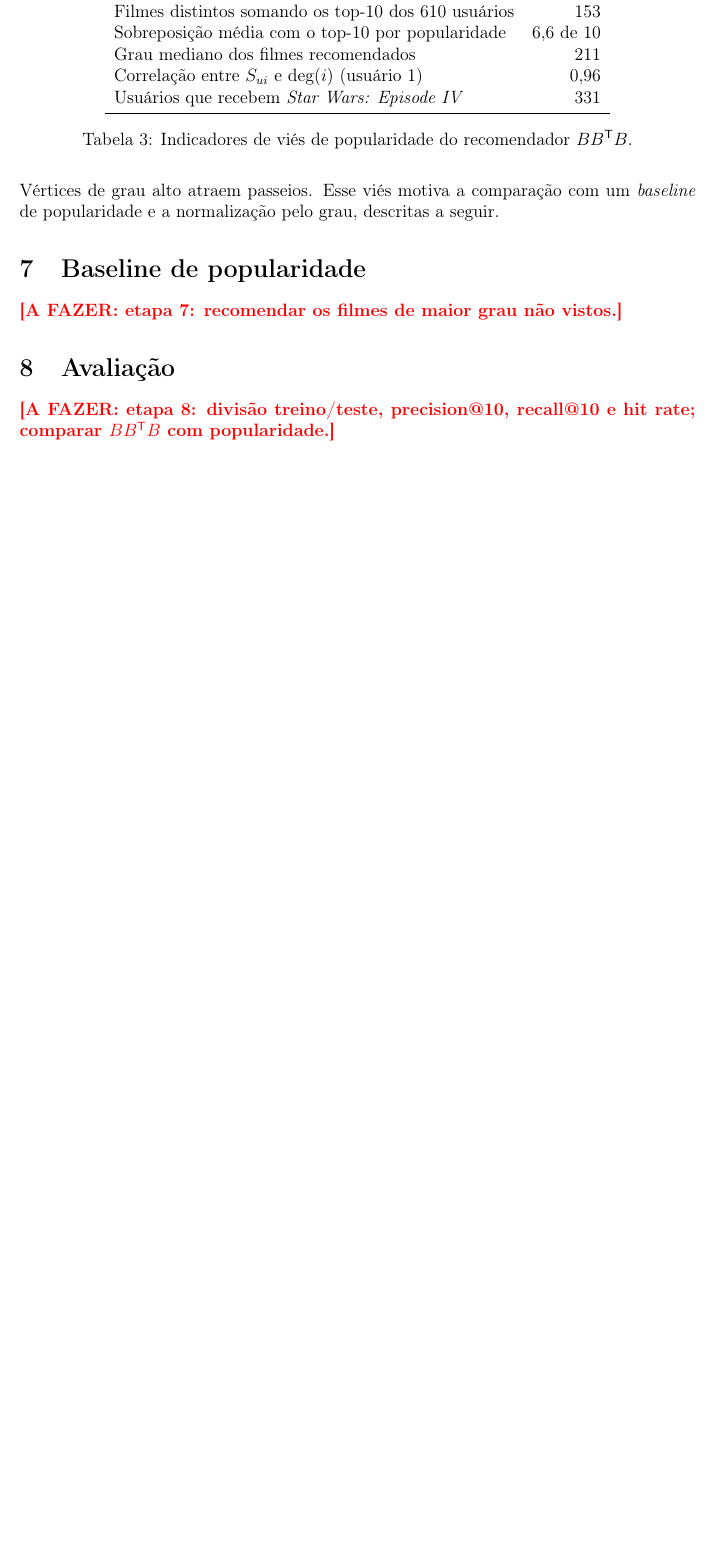
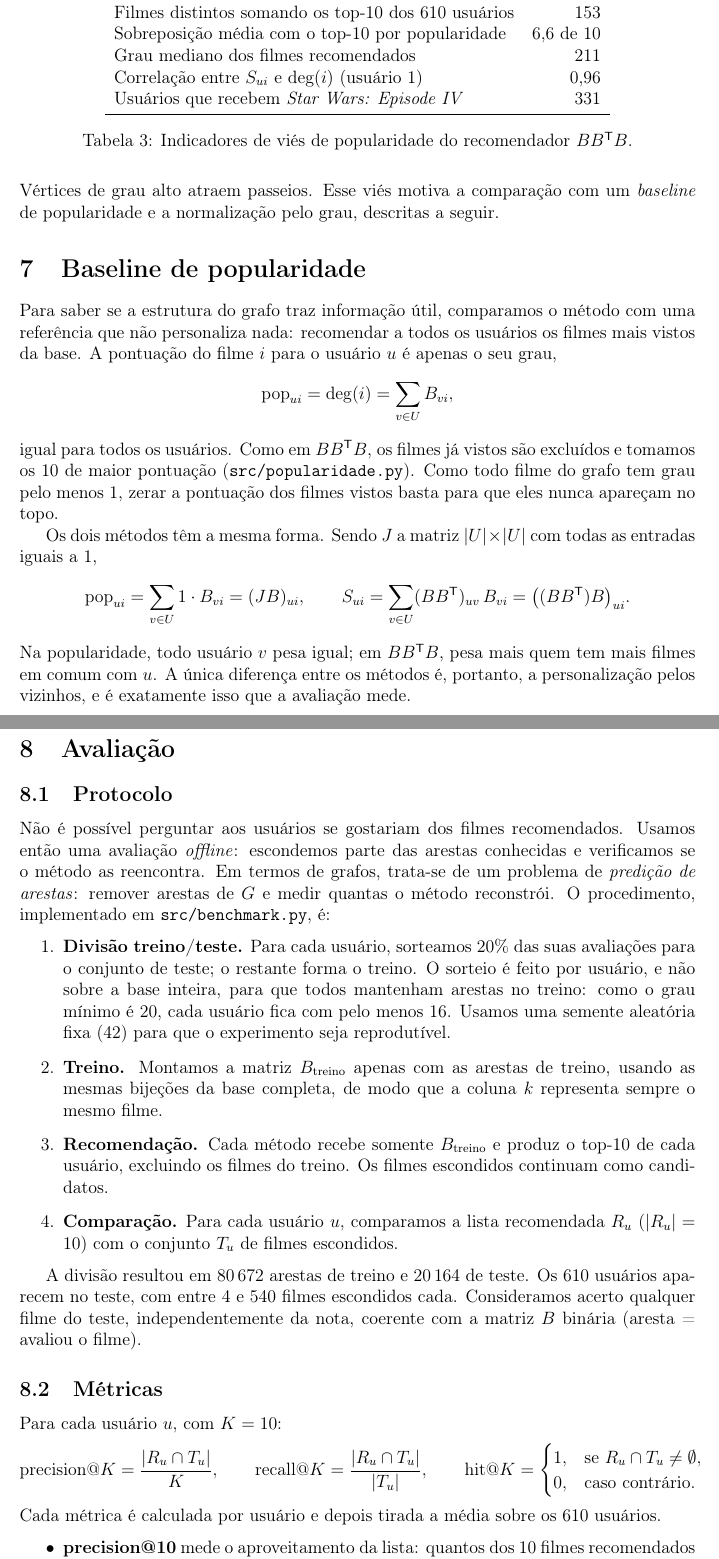
Before and after one commit to andradegsz/recomendacao-grafos, a LaTeX paper (relatorio/relatorio.tex): part of page 5 of 5 before the commit and two parts of pages 5 and 6 of 7 after it, the two joined at a grey line, cut so that both start at the same text, the shorter picture padded with empty space. Compiled offline with pdfLaTeX.

Commit message:
Relatório: seções de baseline e avaliação

```diff
--- a/relatorio/relatorio.tex
+++ b/relatorio/relatorio.tex
@@ -334,11 +334,84 @@ pelo grau, descritas a seguir.
 \section{Baseline de popularidade}
 % =====================================================================
 
-\afazer{etapa 7: recomendar os filmes de maior grau não vistos.}
+Para saber se a estrutura do grafo traz informação útil, comparamos o
+método com uma referência que não personaliza nada: recomendar a todos os
+usuários os filmes mais vistos da base. A pontuação do filme $i$ para o
+usuário $u$ é apenas o seu grau,
+\[
+  \mathrm{pop}_{ui} = \deg(i) = \sum_{v \in U} B_{vi},
+\]
+igual para todos os usuários. Como em $BB^{\mathsf T}B$, os filmes já vistos
+são excluídos e tomamos os 10 de maior pontuação (\texttt{src/popularidade.py}).
+Como todo filme do grafo tem grau pelo menos 1, zerar a pontuação dos filmes
+vistos basta para que eles nunca apareçam no topo.
+
+Os dois métodos têm a mesma forma. Sendo $J$ a matriz $|U| \times |U|$ com
+todas as entradas iguais a 1,
+\[
+  \mathrm{pop}_{ui} = \sum_{v \in U} 1 \cdot B_{vi} = (JB)_{ui},
+  \qquad
+  S_{ui} = \sum_{v \in U} (BB^{\mathsf T})_{uv}\, B_{vi} = \big((BB^{\mathsf T})B\big)_{ui}.
+\]
+Na popularidade, todo usuário $v$ pesa igual; em $BB^{\mathsf T}B$, pesa mais
+quem tem mais filmes em comum com $u$. A única diferença entre os métodos é,
+portanto, a personalização pelos vizinhos, e é exatamente isso que a
+avaliação mede.
 
 % =====================================================================
 \section{Avaliação}
 % =====================================================================
 
-\afazer{etapa 8: divisão treino/teste, precision@10, recall@10 e hit rate;
-comparar $BB^{\mathsf T}B$ com popularidade.}
+\subsection{Protocolo}
+
+Não é possível perguntar aos usuários se gostariam dos filmes recomendados.
+Usamos então uma avaliação \emph{offline}: escondemos parte das arestas
+conhecidas e verificamos se o método as reencontra. Em termos de grafos,
+trata-se de um problema de \emph{predição de arestas}: remover arestas de $G$
+e medir quantas o método reconstrói. O procedimento, implementado em
+\texttt{src/benchmark.py}, é:
+
+\begin{enumerate}
+  \item \textbf{Divisão treino/teste.} Para cada usuário, sorteamos 20\% das
+        suas avaliações para o conjunto de teste; o restante forma o treino.
+        O sorteio é feito por usuário, e não sobre a base inteira, para que
+        todos mantenham arestas no treino: como o grau mínimo é 20, cada
+        usuário fica com pelo menos 16. Usamos uma semente aleatória fixa
+        (42) para que o experimento seja reprodutível.
+  \item \textbf{Treino.} Montamos a matriz $B_{\text{treino}}$ apenas com as
+        arestas de treino, usando as mesmas bijeções da base completa, de
+        modo que a coluna $k$ representa sempre o mesmo filme.
+  \item \textbf{Recomendação.} Cada método recebe somente
+        $B_{\text{treino}}$ e produz o top-10 de cada usuário, excluindo os
+        filmes do treino. Os filmes escondidos continuam como candidatos.
+  \item \textbf{Comparação.} Para cada usuário $u$, comparamos a lista
+        recomendada $R_u$ ($|R_u| = 10$) com o conjunto $T_u$ de filmes
+        escondidos.
+\end{enumerate}
+
+A divisão resultou em $80\,672$ arestas de treino e $20\,164$ de teste. Os
+610 usuários aparecem no teste, com entre 4 e 540 filmes escondidos cada.
+Consideramos acerto qualquer filme do teste, independentemente da nota,
+coerente com a matriz $B$ binária (aresta = avaliou o filme).
+
+\subsection{Métricas}
+
+Para cada usuário $u$, com $K = 10$:
+\[
+  \text{precision@}K = \frac{|R_u \cap T_u|}{K},
+  \qquad
+  \text{recall@}K = \frac{|R_u \cap T_u|}{|T_u|},
+  \qquad
+  \text{hit@}K =
+  \begin{cases}
+    1, & \text{se } R_u \cap T_u \neq \emptyset,\\
+    0, & \text{caso contrário.}
+  \end{cases}
+\]
+Cada métrica é calculada por usuário e depois tirada a média sobre os 610
+usuários.
+
+\begin{itemize}
+  \item \textbf{precision@10} mede o aproveitamento da lista: quantos dos 10
+        filmes recomendados estavam entre os escondidos.
+  \item \textbf{recall@10} mede a cobertura: que fração dos filmes escondidos
@@ -344,0 +445,2 @@ comparar $BB^{\mathsf T}B$ com popularidade.}
+\label{tab:avaliacao}
+\end{table}
```
Also changed, not shown: relatorio/relatorio.tex (59 more changed lines).
